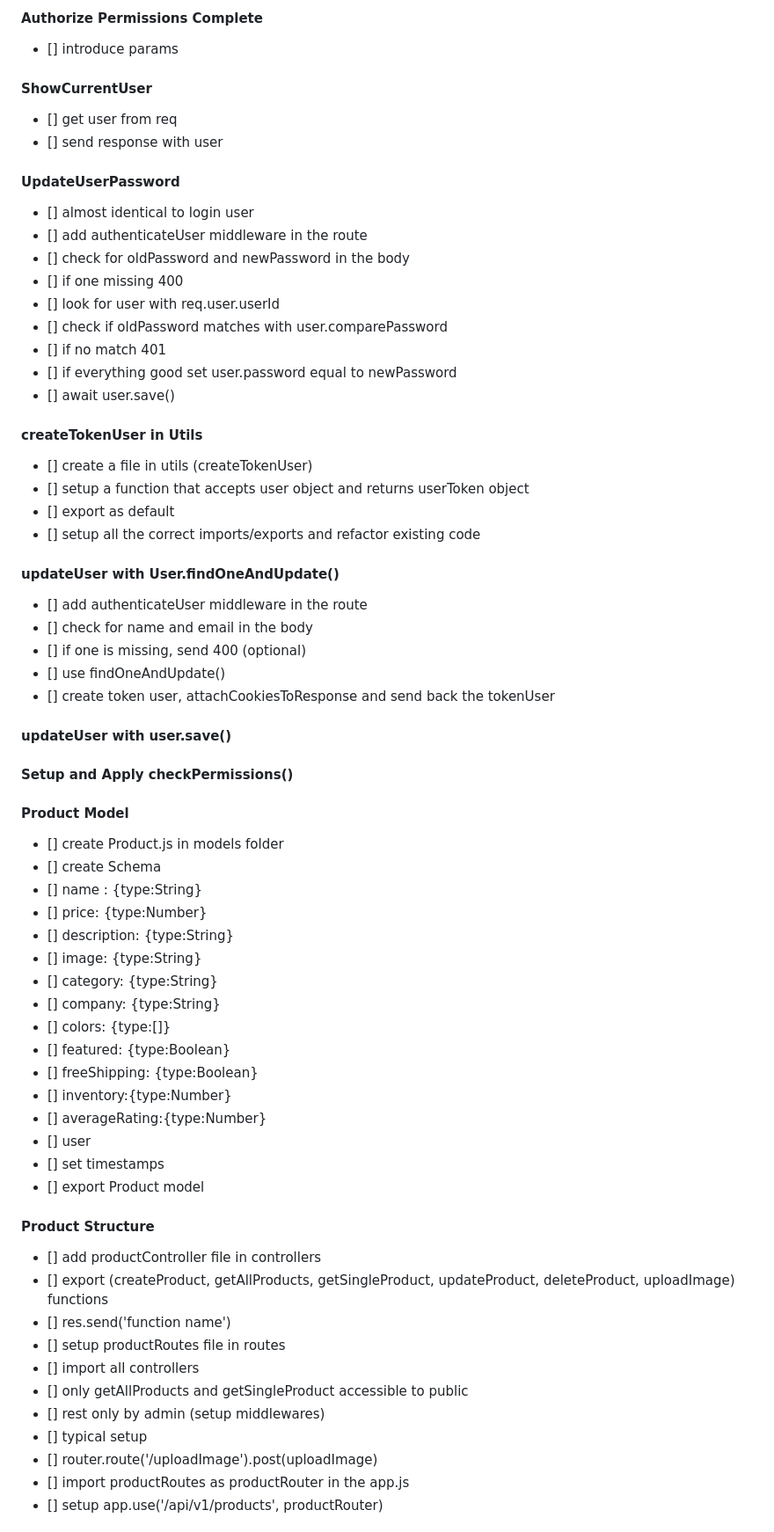
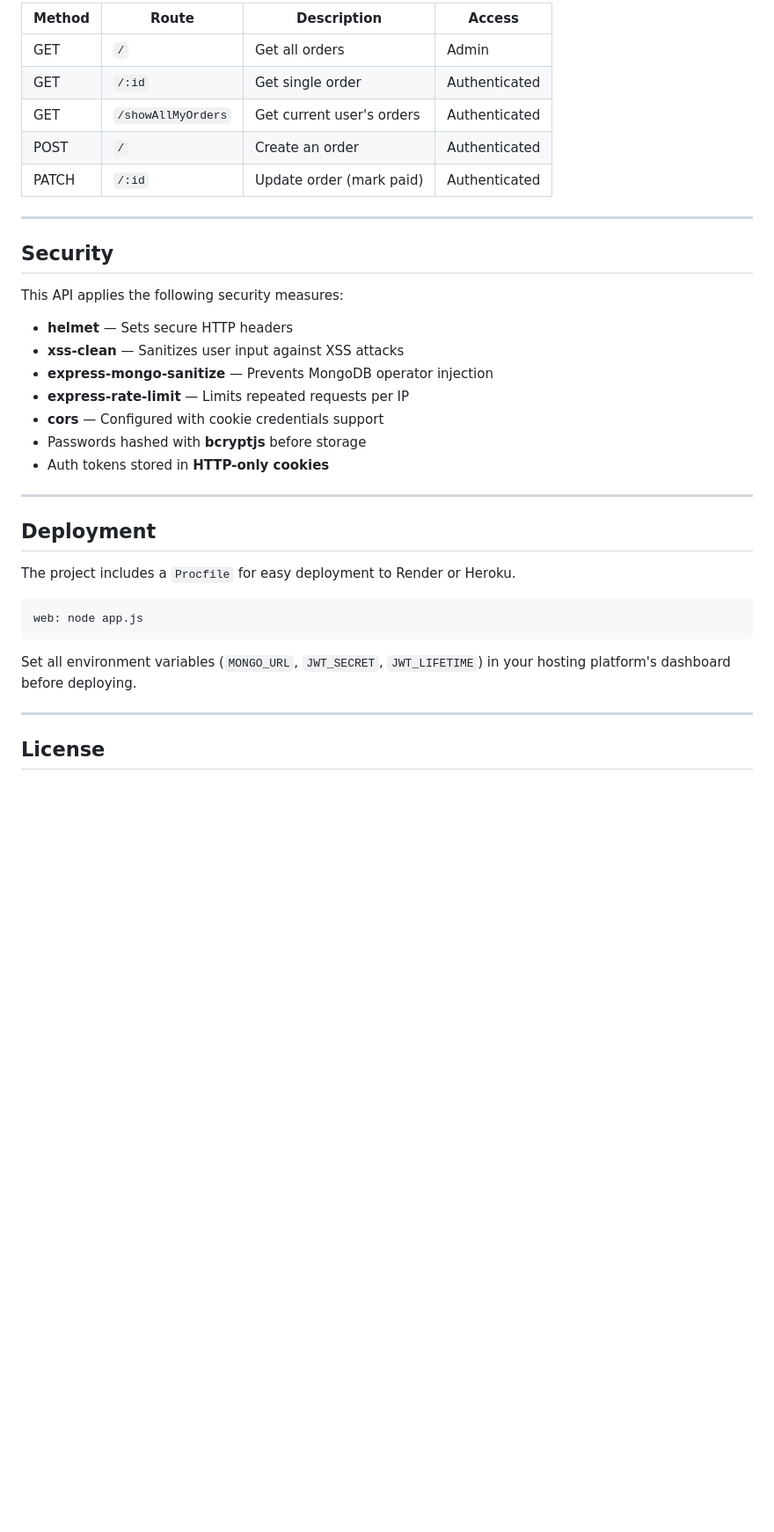
Before and after one commit to dannykkay/E-commerce-api, a Markdown page: README.MD, the part around one of its changes. Shown at 88% size. Drawn GitHub-style; blank space fills up the shorter version.

````diff
--- a/README.MD
+++ b/README.MD
@@ -124,75 +135,39 @@
 
-#### Authorize Permissions Complete
+| Method | Route | Description | Access |
+|--------|-------|-------------|--------|
+| GET | `/` | Get all orders | Admin |
+| GET | `/:id` | Get single order | Authenticated |
+| GET | `/showAllMyOrders` | Get current user's orders | Authenticated |
+| POST | `/` | Create an order | Authenticated |
+| PATCH | `/:id` | Update order (mark paid) | Authenticated |
 
-- [] introduce params
+---
 
-#### ShowCurrentUser
+## Security
 
-- [] get user from req
-- [] send response with user
+This API applies the following security measures:
 
-#### UpdateUserPassword
+- **helmet** — Sets secure HTTP headers
+- **xss-clean** — Sanitizes user input against XSS attacks
+- **express-mongo-sanitize** — Prevents MongoDB operator injection
+- **express-rate-limit** — Limits repeated requests per IP
+- **cors** — Configured with cookie credentials support
+- Passwords hashed with **bcryptjs** before storage
+- Auth tokens stored in **HTTP-only cookies**
 
-- [] almost identical to login user
-- [] add authenticateUser middleware in the route
-- [] check for oldPassword and newPassword in the body
-- [] if one missing 400
-- [] look for user with req.user.userId
-- [] check if oldPassword matches with user.comparePassword
-- [] if no match 401
-- [] if everything good set user.password equal to newPassword
-- [] await user.save()
+---
 
-#### createTokenUser in Utils
+## Deployment
 
-- [] create a file in utils (createTokenUser)
-- [] setup a function that accepts user object and returns userToken object
-- [] export as default
-- [] setup all the correct imports/exports and refactor existing code
+The project includes a `Procfile` for easy deployment to Render or Heroku.
 
-#### updateUser with User.findOneAndUpdate()
+```
+web: node app.js
+```
 
-- [] add authenticateUser middleware in the route
-- [] check for name and email in the body
-- [] if one is missing, send 400 (optional)
-- [] use findOneAndUpdate()
-- [] create token user, attachCookiesToResponse and send back the tokenUser
+Set all environment variables (`MONGO_URL`, `JWT_SECRET`, `JWT_LIFETIME`) in your hosting platform's dashboard before deploying.
 
-#### updateUser with user.save()
+---
 
-#### Setup and Apply checkPermissions()
+## License
 
-#### Product Model
-
-- [] create Product.js in models folder
-- [] create Schema
-- [] name : {type:String}
-- [] price: {type:Number}
-- [] description: {type:String}
-- [] image: {type:String}
-- [] category: {type:String}
-- [] company: {type:String}
-- [] colors: {type:[]}
-- [] featured: {type:Boolean}
-- [] freeShipping: {type:Boolean}
-- [] inventory:{type:Number}
-- [] averageRating:{type:Number}
-- [] user
-- [] set timestamps
-- [] export Product model
-
-#### Product Structure
-
-- [] add productController file in controllers
-- [] export (createProduct, getAllProducts,
-  getSingleProduct, updateProduct, deleteProduct, uploadImage) functions
-- [] res.send('function name')
-- [] setup productRoutes file in routes
-- [] import all controllers
-- [] only getAllProducts and getSingleProduct accessible to public
-- [] rest only by admin (setup middlewares)
-- [] typical setup
-- [] router.route('/uploadImage').post(uploadImage)
-- [] import productRoutes as productRouter in the app.js
-- [] setup app.use('/api/v1/products', productRouter)
-
````
Also changed, not shown: other parts of README.MD (+100 -266 lines).
